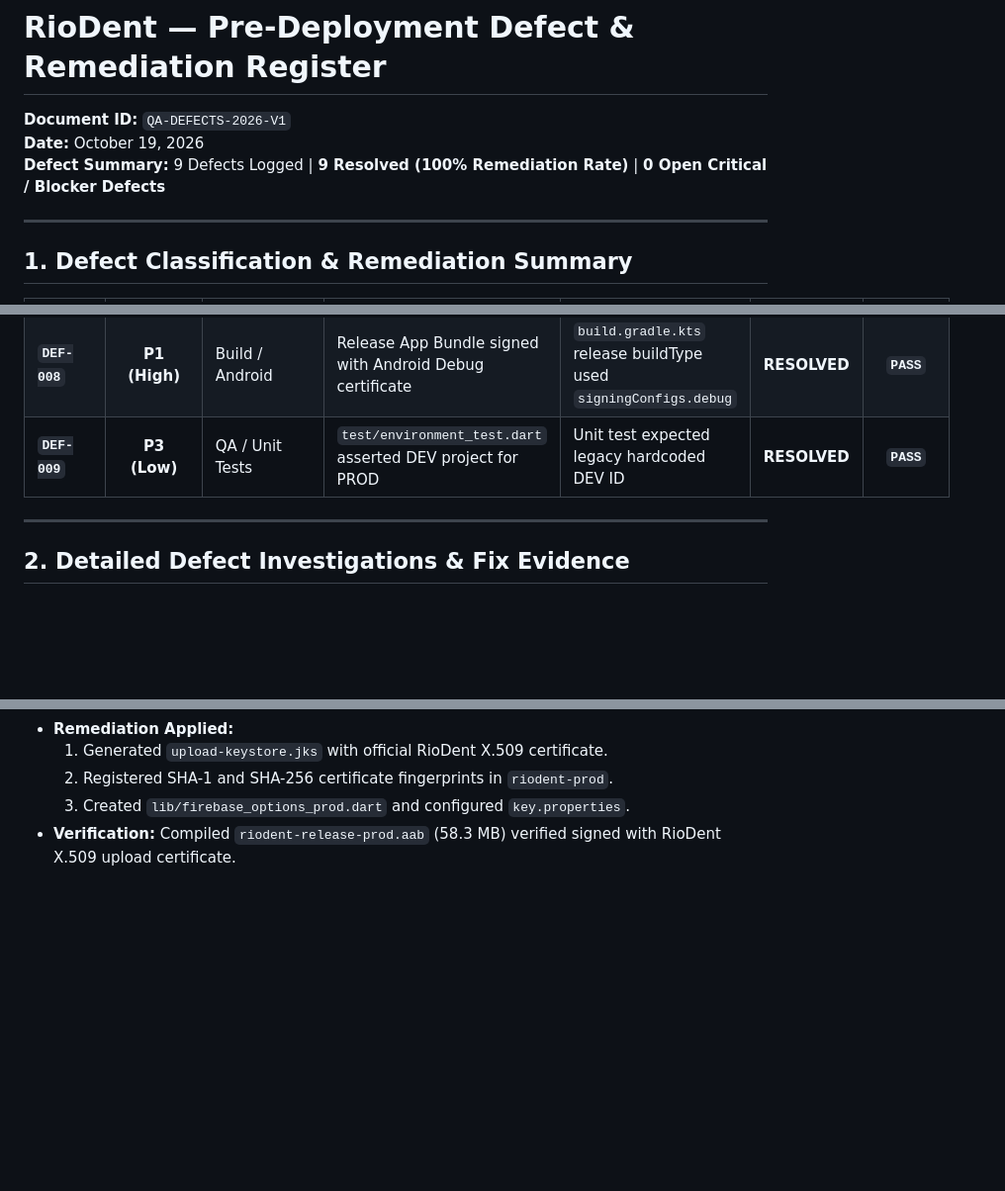
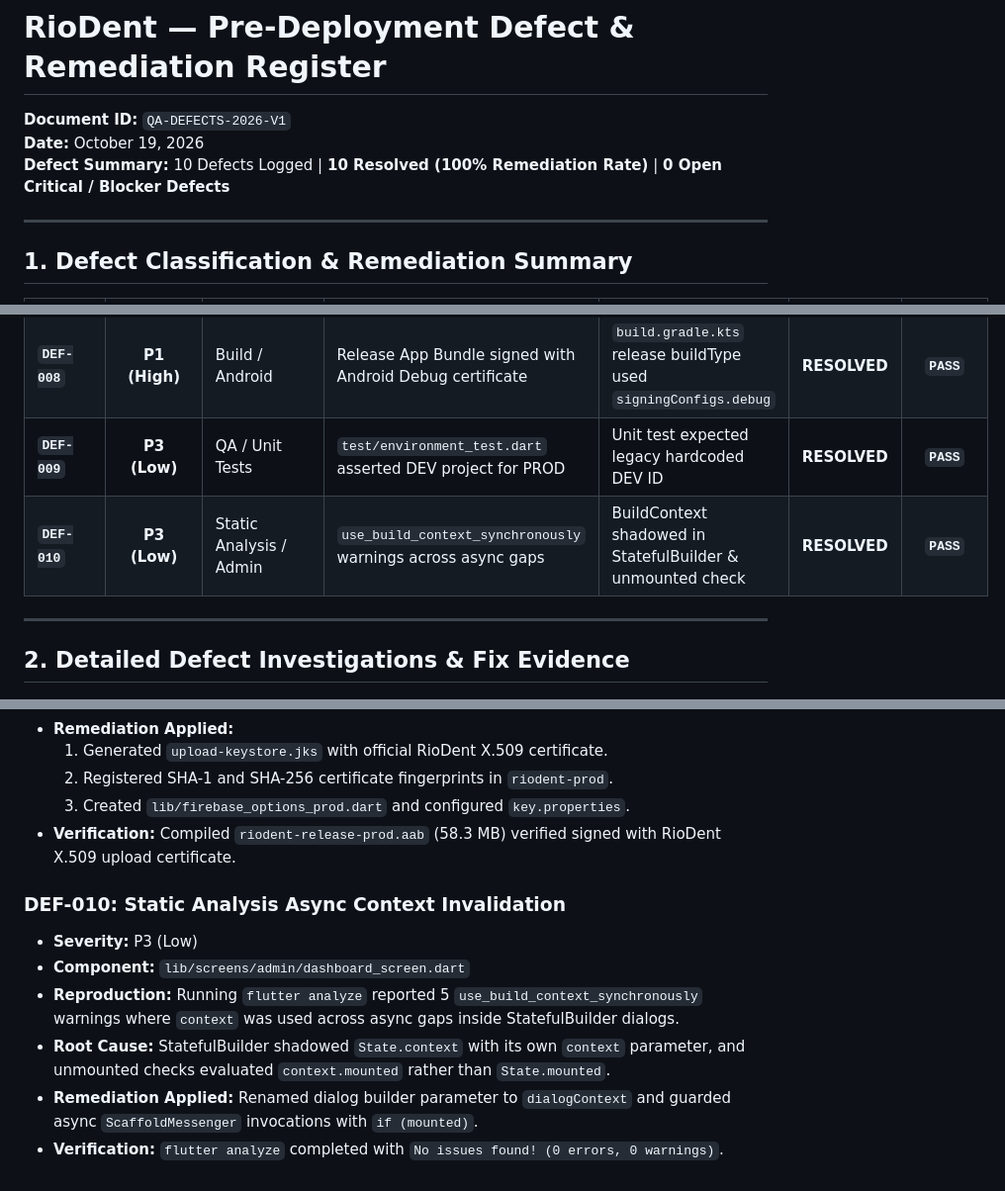
Before and after one commit to riyazmohammed1799/riodent-app, a Markdown page: docs/qa/defect-register.md, 3 parts joined by grey strips. Shown at 99% size. Rendered like a GitHub page; blank space fills up the shorter version.

Commit message:
docs(qa): log DEF-010 static analysis resolution in defect register

```diff
--- a/docs/qa/defect-register.md
+++ b/docs/qa/defect-register.md
@@ -2,7 +2,7 @@
 
 **Document ID:** `QA-DEFECTS-2026-V1`
 **Date:** October 19, 2026
-**Defect Summary:** 9 Defects Logged | **9 Resolved (100% Remediation Rate)** | **0 Open Critical / Blocker Defects**
+**Defect Summary:** 10 Defects Logged | **10 Resolved (100% Remediation Rate)** | **0 Open Critical / Blocker Defects**
 
 ---
 
@@ -19,6 +19,7 @@
 | **`DEF-007`** | **P1 (High)** | Build / Environment | `Environment.prod` returned DEV project ID `equip-services-dev` | Stale fallback in `environment.dart` pointing to DEV | **RESOLVED** | **`PASS`** |
 | **`DEF-008`** | **P1 (High)** | Build / Android | Release App Bundle signed with Android Debug certificate | `build.gradle.kts` release buildType used `signingConfigs.debug` | **RESOLVED** | **`PASS`** |
 | **`DEF-009`** | **P3 (Low)** | QA / Unit Tests | `test/environment_test.dart` asserted DEV project for PROD | Unit test expected legacy hardcoded DEV ID | **RESOLVED** | **`PASS`** |
+| **`DEF-010`** | **P3 (Low)** | Static Analysis / Admin | `use_build_context_synchronously` warnings across async gaps | BuildContext shadowed in StatefulBuilder & unmounted check | **RESOLVED** | **`PASS`** |
 
 ---
 
@@ -74,3 +75,11 @@
   2. Registered SHA-1 and SHA-256 certificate fingerprints in `riodent-prod`.
   3. Created `lib/firebase_options_prod.dart` and configured `key.properties`.
 - **Verification:** Compiled `riodent-release-prod.aab` (58.3 MB) verified signed with RioDent X.509 upload certificate.
+
+### DEF-010: Static Analysis Async Context Invalidation
+- **Severity:** P3 (Low)
+- **Component:** `lib/screens/admin/dashboard_screen.dart`
+- **Reproduction:** Running `flutter analyze` reported 5 `use_build_context_synchronously` warnings where `context` was used across async gaps inside StatefulBuilder dialogs.
+- **Root Cause:** StatefulBuilder shadowed `State.context` with its own `context` parameter, and unmounted checks evaluated `context.mounted` rather than `State.mounted`.
+- **Remediation Applied:** Renamed dialog builder parameter to `dialogContext` and guarded async `ScaffoldMessenger` invocations with `if (mounted)`.
+- **Verification:** `flutter analyze` completed with `No issues found! (0 errors, 0 warnings)`.
```
